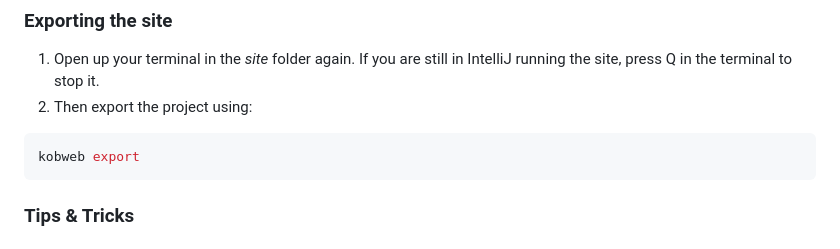
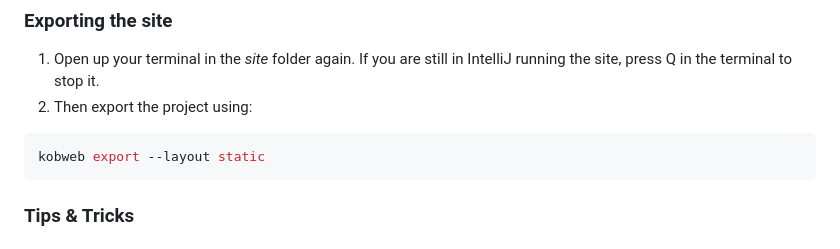
Before and after one commit to SKevo18/SKevo18, a Markdown page: README.md, the part around the change. Rendered like a GitHub page.

Commit message:
Fixed exporting section

````diff
--- a/README.md
+++ b/README.md
@@ -95,7 +95,7 @@ $ kobweb run
 1. Then export the project using:
 
 ```bash
-kobweb export
+kobweb export --layout static
 ```
 
 ### Tips & Tricks
````
